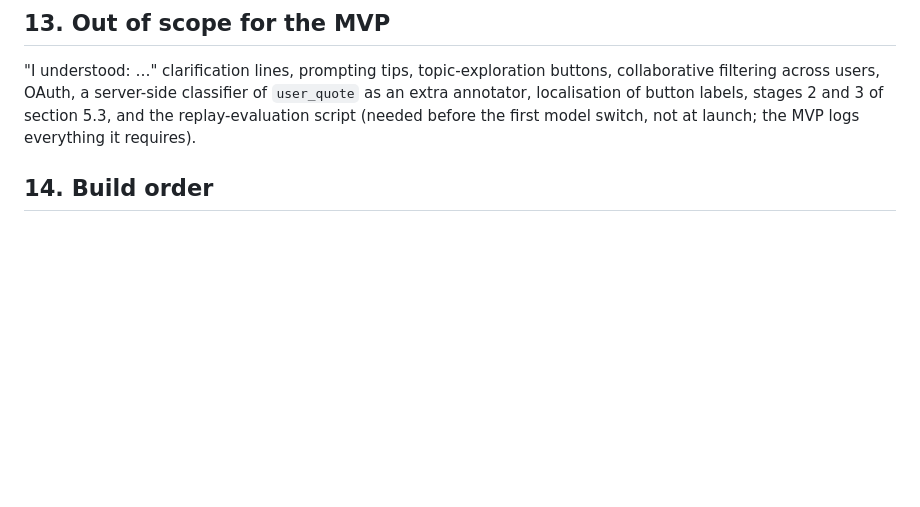
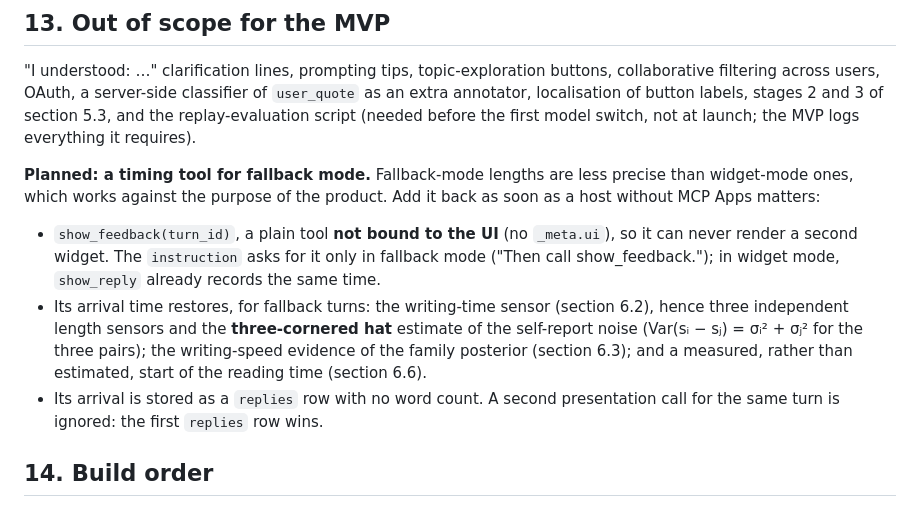
Before and after one commit to lakonguina/claire, a Markdown page: SPEC.md, the part around the change. GitHub-like rendering; blank space fills up the shorter version.

Commit message:
SPEC: plan a UI-free show_feedback timing tool for fallback mode
Co-Authored-By: Claude Opus 5.5 <noreply@anthropic.com>

```diff
--- a/SPEC.md
+++ b/SPEC.md
@@ -429,6 +429,12 @@ Every figure comes with a 95 % confidence interval, computed by bootstrap over c
 
 "I understood: …" clarification lines, prompting tips, topic-exploration buttons, collaborative filtering across users, OAuth, a server-side classifier of `user_quote` as an extra annotator, localisation of button labels, stages 2 and 3 of section 5.3, and the replay-evaluation script (needed before the first model switch, not at launch; the MVP logs everything it requires).
 
+**Planned: a timing tool for fallback mode.** Fallback-mode lengths are less precise than widget-mode ones, which works against the purpose of the product. Add it back as soon as a host without MCP Apps matters:
+
+- `show_feedback(turn_id)`, a plain tool **not bound to the UI** (no `_meta.ui`), so it can never render a second widget. The `instruction` asks for it only in fallback mode ("Then call show_feedback."); in widget mode, `show_reply` already records the same time.
+- Its arrival time restores, for fallback turns: the writing-time sensor (section 6.2), hence three independent length sensors and the **three-cornered hat** estimate of the self-report noise (Var(sᵢ − sⱼ) = σᵢ² + σⱼ² for the three pairs); the writing-speed evidence of the family posterior (section 6.3); and a measured, rather than estimated, start of the reading time (section 6.6).
+- Its arrival is stored as a `replies` row with no word count. A second presentation call for the same turn is ignored: the first `replies` row wins.
+
 ## 14. Build order
 
 1. Docker Compose (app + PostgreSQL), SQL migration, health endpoint.
```
